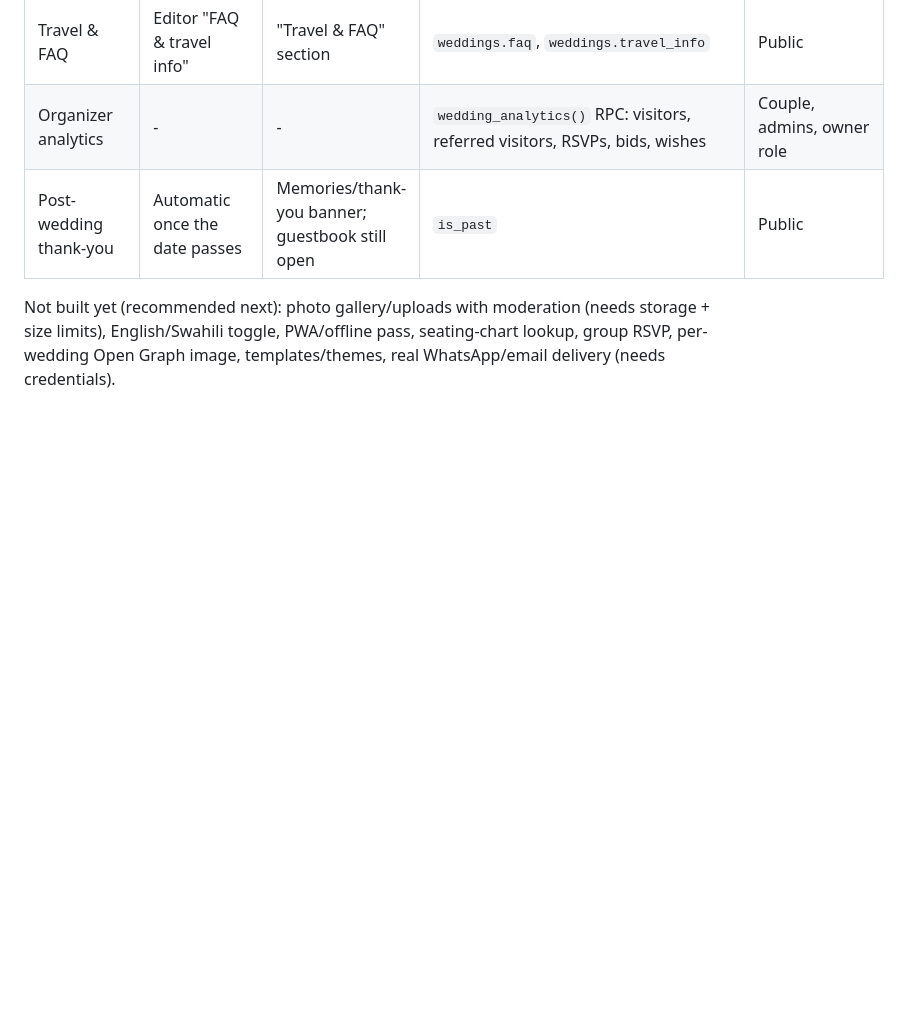
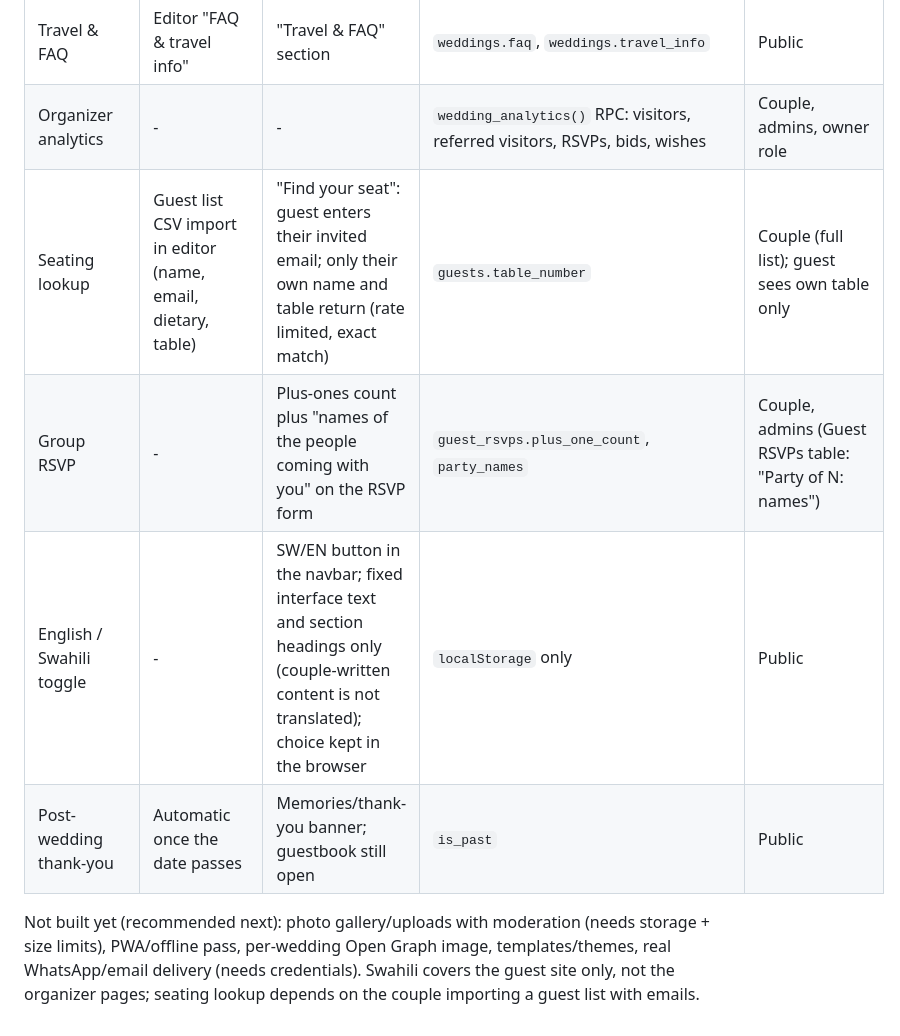
Before and after one commit to colyske/WeddingSite, a Markdown page: docs/FEATURE-MATRIX.md, the part around the change. GitHub-like rendering; blank space fills up the shorter version.

Commit message:
Docs: matrix rows for seating, group RSVP, Swahili
Co-authored-by: Copilot App <223556219+Copilot@users.noreply.github.com>

```diff
--- a/docs/FEATURE-MATRIX.md
+++ b/docs/FEATURE-MATRIX.md
@@ -37,6 +37,9 @@ Status: built features are implemented; payments are test mode (no real money).
 | Guestbook with moderation | Approve / hide in Guest engagement | Wish form and approved wishes | `guest_wishes` (RLS: managers only; guests post through API) | Public sees approved only; couple/admins moderate |
 | Travel & FAQ | Editor "FAQ & travel info" | "Travel & FAQ" section | `weddings.faq`, `weddings.travel_info` | Public |
 | Organizer analytics | - | - | `wedding_analytics()` RPC: visitors, referred visitors, RSVPs, bids, wishes | Couple, admins, owner role |
+| Seating lookup | Guest list CSV import in editor (name, email, dietary, table) | "Find your seat": guest enters their invited email; only their own name and table return (rate limited, exact match) | `guests.table_number` | Couple (full list); guest sees own table only |
+| Group RSVP | - | Plus-ones count plus "names of the people coming with you" on the RSVP form | `guest_rsvps.plus_one_count`, `party_names` | Couple, admins (Guest RSVPs table: "Party of N: names") |
+| English / Swahili toggle | - | SW/EN button in the navbar; fixed interface text and section headings only (couple-written content is not translated); choice kept in the browser | `localStorage` only | Public |
 | Post-wedding thank-you | Automatic once the date passes | Memories/thank-you banner; guestbook still open | `is_past` | Public |
 
-Not built yet (recommended next): photo gallery/uploads with moderation (needs storage + size limits), English/Swahili toggle, PWA/offline pass, seating-chart lookup, group RSVP, per-wedding Open Graph image, templates/themes, real WhatsApp/email delivery (needs credentials).
+Not built yet (recommended next): photo gallery/uploads with moderation (needs storage + size limits), PWA/offline pass, per-wedding Open Graph image, templates/themes, real WhatsApp/email delivery (needs credentials). Swahili covers the guest site only, not the organizer pages; seating lookup depends on the couple importing a guest list with emails.
```
